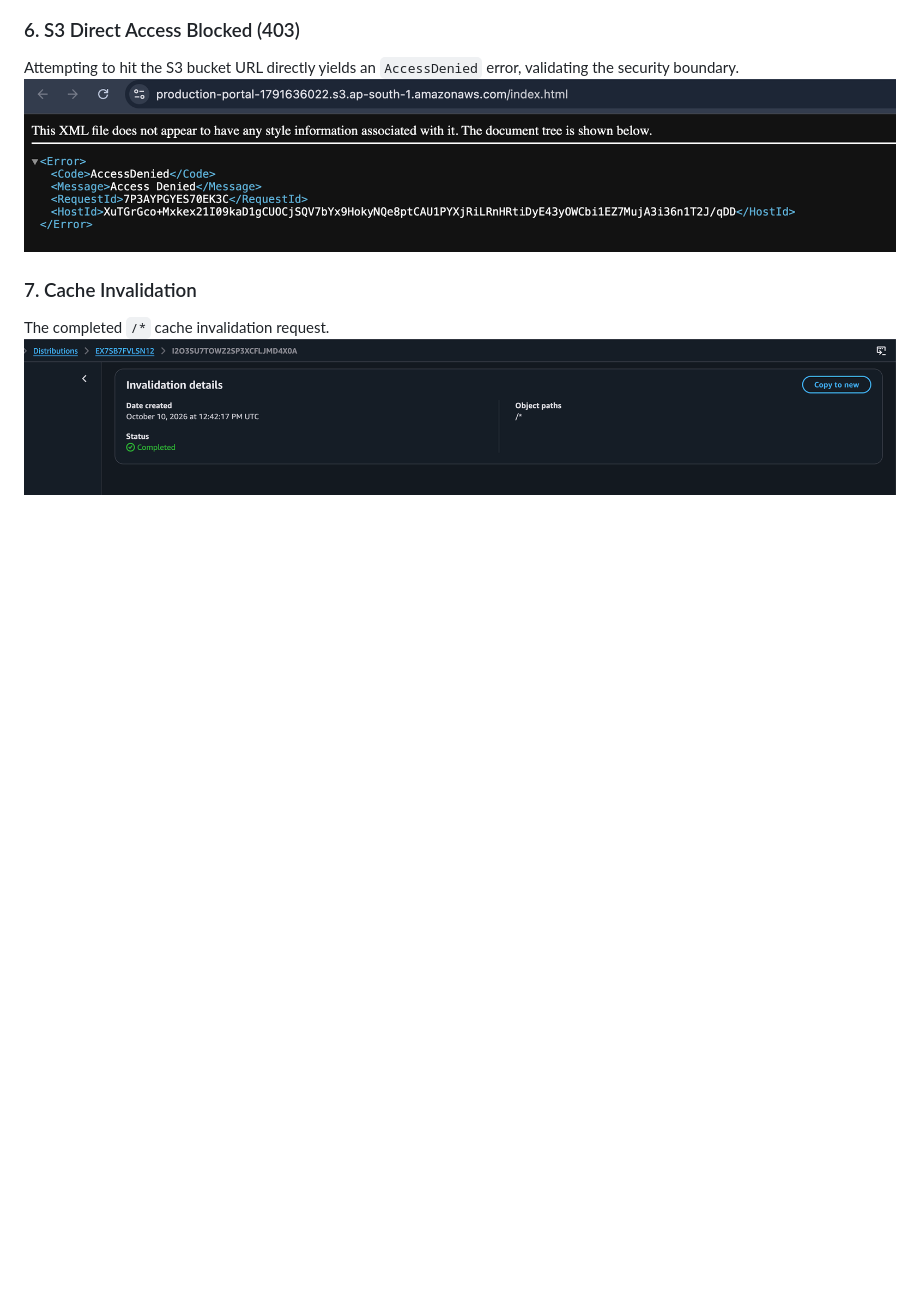
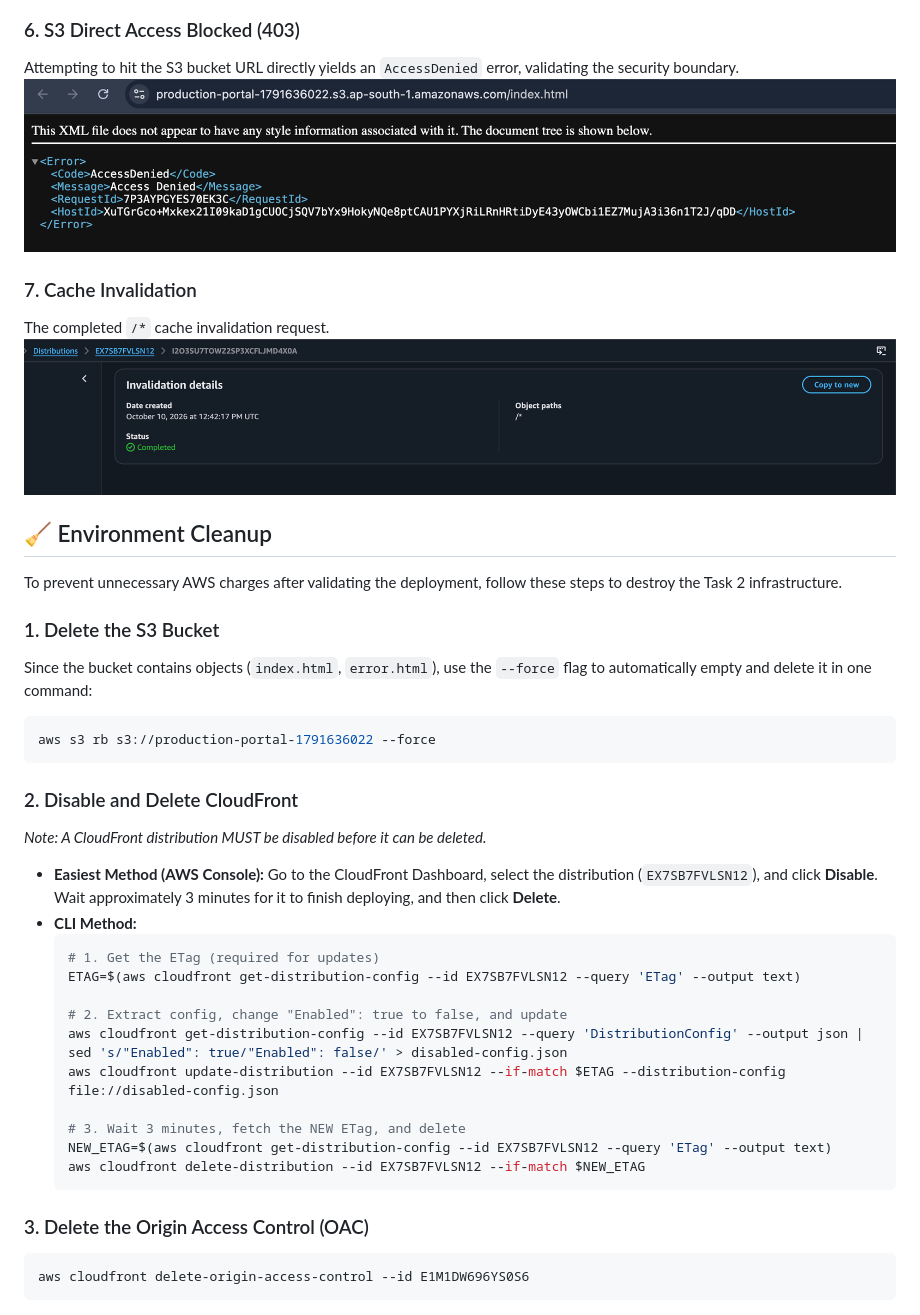
Before and after one commit to kaushalpatil205/task, a Markdown page: Task-2-CloudFront/README.md, the part around the change. GitHub-like rendering; blank space fills up the shorter version.

Commit message:
docs: add comprehensive environment cleanup section to Task 2 README

````diff
--- a/Task-2-CloudFront/README.md
+++ b/Task-2-CloudFront/README.md
@@ -106,3 +106,35 @@ Attempting to hit the S3 bucket URL directly yields an `AccessDenied` error, val
 ### 7. Cache Invalidation
 The completed `/*` cache invalidation request.
 ![Cache Invalidation](screenshots/cf-07-cache-invalidation.png)
+
+## 🧹 Environment Cleanup
+
+To prevent unnecessary AWS charges after validating the deployment, follow these steps to destroy the Task 2 infrastructure.
+
+### 1. Delete the S3 Bucket
+Since the bucket contains objects (`index.html`, `error.html`), use the `--force` flag to automatically empty and delete it in one command:
+```bash
+aws s3 rb s3://production-portal-1791636022 --force
+```
+
+### 2. Disable and Delete CloudFront
+*Note: A CloudFront distribution MUST be disabled before it can be deleted.*
+*   **Easiest Method (AWS Console):** Go to the CloudFront Dashboard, select the distribution (`EX7SB7FVLSN12`), and click **Disable**. Wait approximately 3 minutes for it to finish deploying, and then click **Delete**.
+*   **CLI Method:**
+    ```bash
+    # 1. Get the ETag (required for updates)
+    ETAG=$(aws cloudfront get-distribution-config --id EX7SB7FVLSN12 --query 'ETag' --output text)
+
+    # 2. Extract config, change "Enabled": true to false, and update
+    aws cloudfront get-distribution-config --id EX7SB7FVLSN12 --query 'DistributionConfig' --output json | sed 's/"Enabled": true/"Enabled": false/' > disabled-config.json
+    aws cloudfront update-distribution --id EX7SB7FVLSN12 --if-match $ETAG --distribution-config file://disabled-config.json
+
+    # 3. Wait 3 minutes, fetch the NEW ETag, and delete
+    NEW_ETAG=$(aws cloudfront get-distribution-config --id EX7SB7FVLSN12 --query 'ETag' --output text)
+    aws cloudfront delete-distribution --id EX7SB7FVLSN12 --if-match $NEW_ETAG
+    ```
+
+### 3. Delete the Origin Access Control (OAC)
+```bash
+aws cloudfront delete-origin-access-control --id E1M1DW696YS0S6
+```
````
